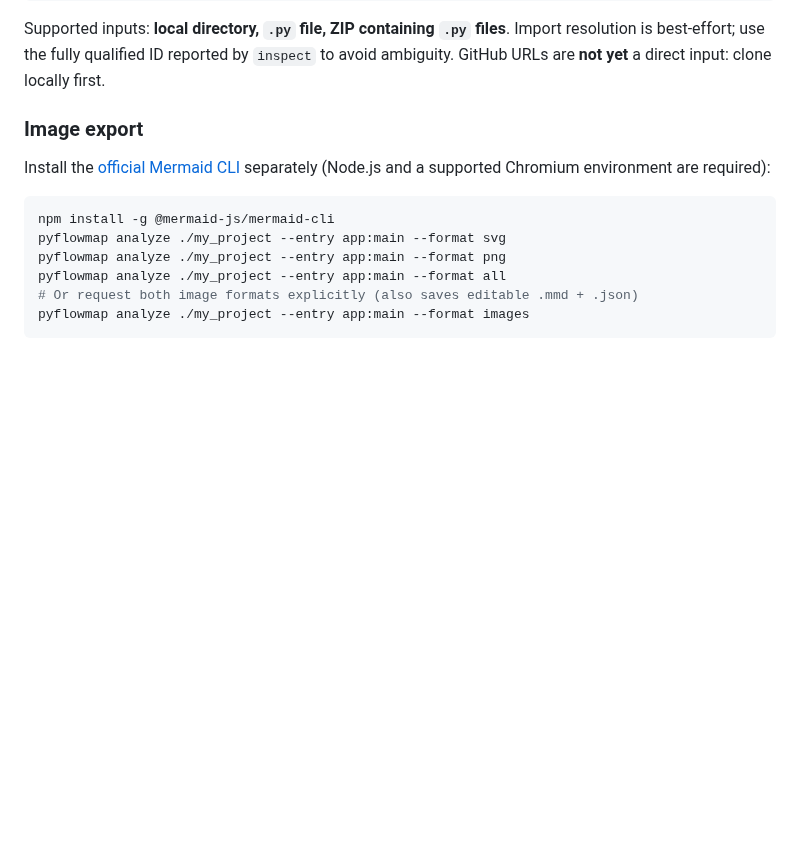
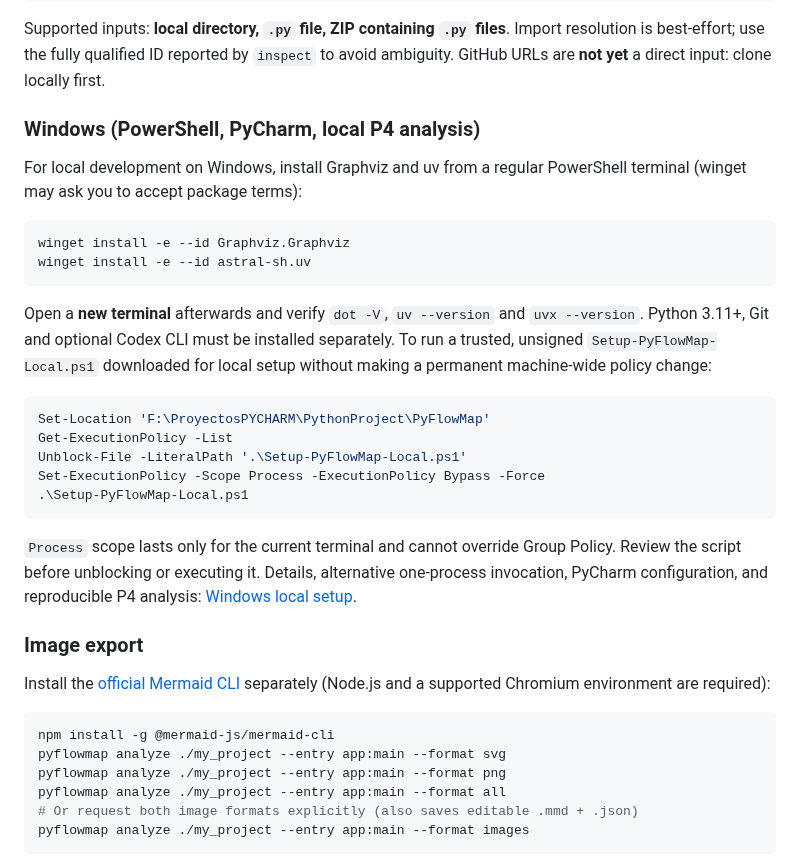
Before and after one commit to SergioGilBorras/PyFlowMap, a Markdown page: README.md, the part around the change. Rendered like a GitHub page; blank space fills up the shorter version.

Commit message:
docs: add Windows PowerShell setup, Graphviz/uv and execution-policy troubleshooting

````diff
--- a/README.md
+++ b/README.md
@@ -22,6 +22,34 @@ pyflowmap analyze ./my_project --scope src/etl --entry etl.pipeline:Pipeline.exe
 ```
 
 Supported inputs: **local directory, `.py` file, ZIP containing `.py` files**. Import resolution is best-effort; use the fully qualified ID reported by `inspect` to avoid ambiguity. GitHub URLs are **not yet** a direct input: clone locally first.
+
+### Windows (PowerShell, PyCharm, local P4 analysis)
+
+For local development on Windows, install Graphviz and uv from a regular
+PowerShell terminal (winget may ask you to accept package terms):
+
+```powershell
+winget install -e --id Graphviz.Graphviz
+winget install -e --id astral-sh.uv
+```
+
+Open a **new terminal** afterwards and verify `dot -V`, `uv --version` and
+`uvx --version`. Python 3.11+, Git and optional Codex CLI must be installed
+separately. To run a trusted, unsigned `Setup-PyFlowMap-Local.ps1` downloaded
+for local setup without making a permanent machine-wide policy change:
+
+```powershell
+Set-Location 'F:\ProyectosPYCHARM\PythonProject\PyFlowMap'
+Get-ExecutionPolicy -List
+Unblock-File -LiteralPath '.\Setup-PyFlowMap-Local.ps1'
+Set-ExecutionPolicy -Scope Process -ExecutionPolicy Bypass -Force
+.\Setup-PyFlowMap-Local.ps1
+```
+
+`Process` scope lasts only for the current terminal and cannot override Group
+Policy. Review the script before unblocking or executing it. Details, alternative
+one-process invocation, PyCharm configuration, and reproducible P4 analysis:
+[Windows local setup](docs/windows-local-setup.md).
 
 ### Image export
 
````
Also changed, not shown: docs/windows-local-setup.md (added, +170 -0 lines).
